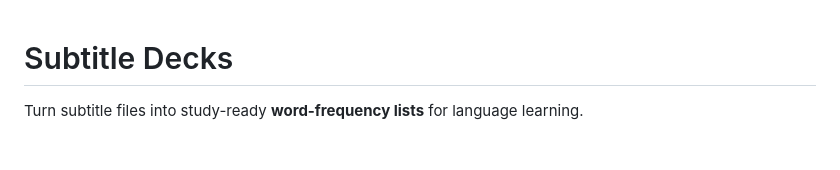
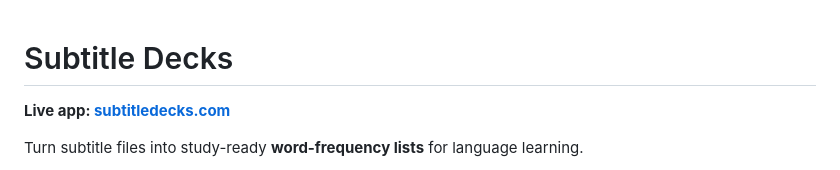
Before and after one commit to buffman23/subtitle_decks, a Markdown page: README.md, the part around the change. GitHub-like rendering; blank space fills up the shorter version.

Commit message:
Add live site link to README
Co-Authored-By: Claude Opus 4.8 <noreply@anthropic.com>

```diff
--- a/README.md
+++ b/README.md
@@ -1,4 +1,6 @@
 # Subtitle Decks
+
+**Live app: [subtitledecks.com](https://subtitledecks.com/)**
 
 Turn subtitle files into study-ready **word-frequency lists** for language learning.
 
```
